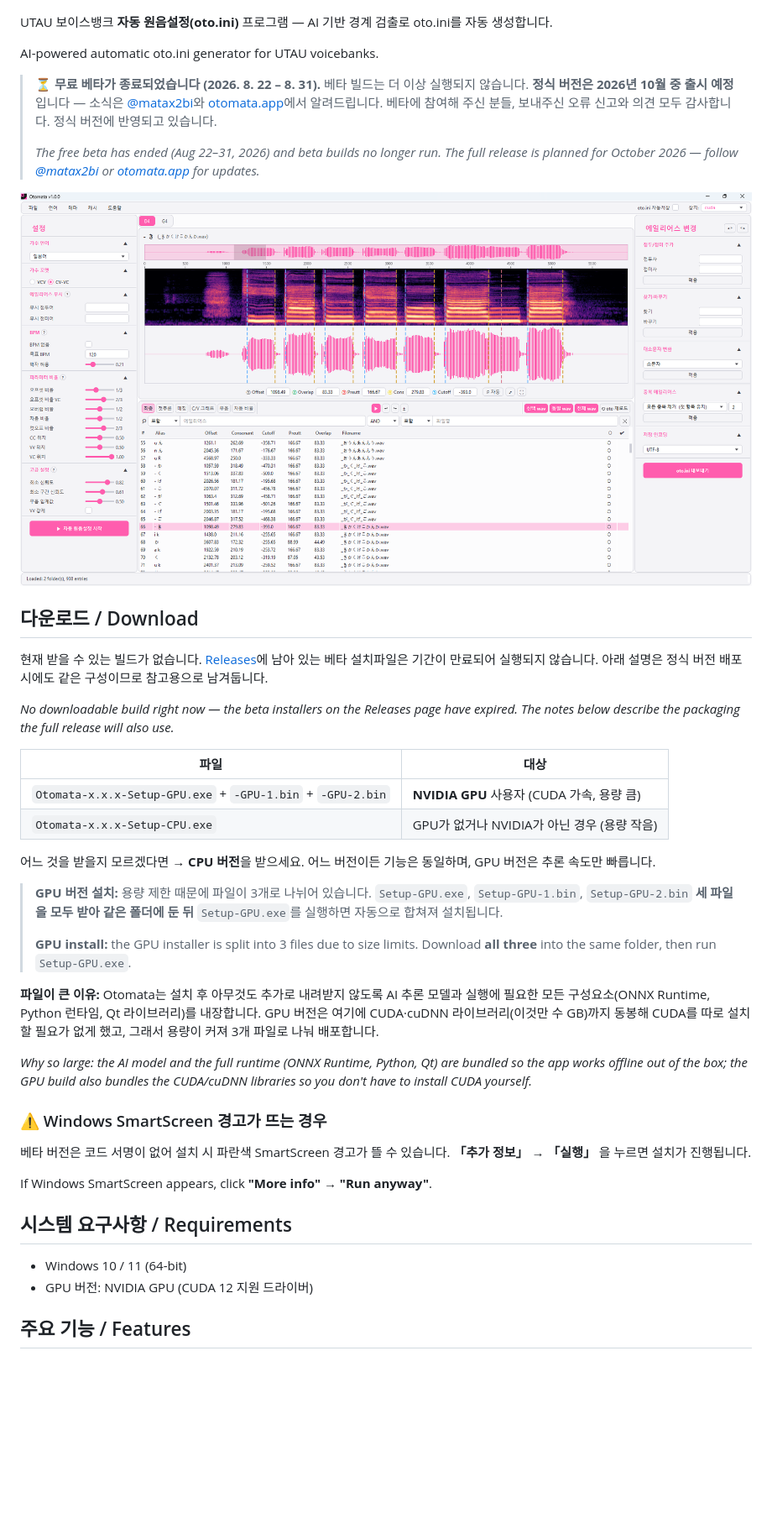
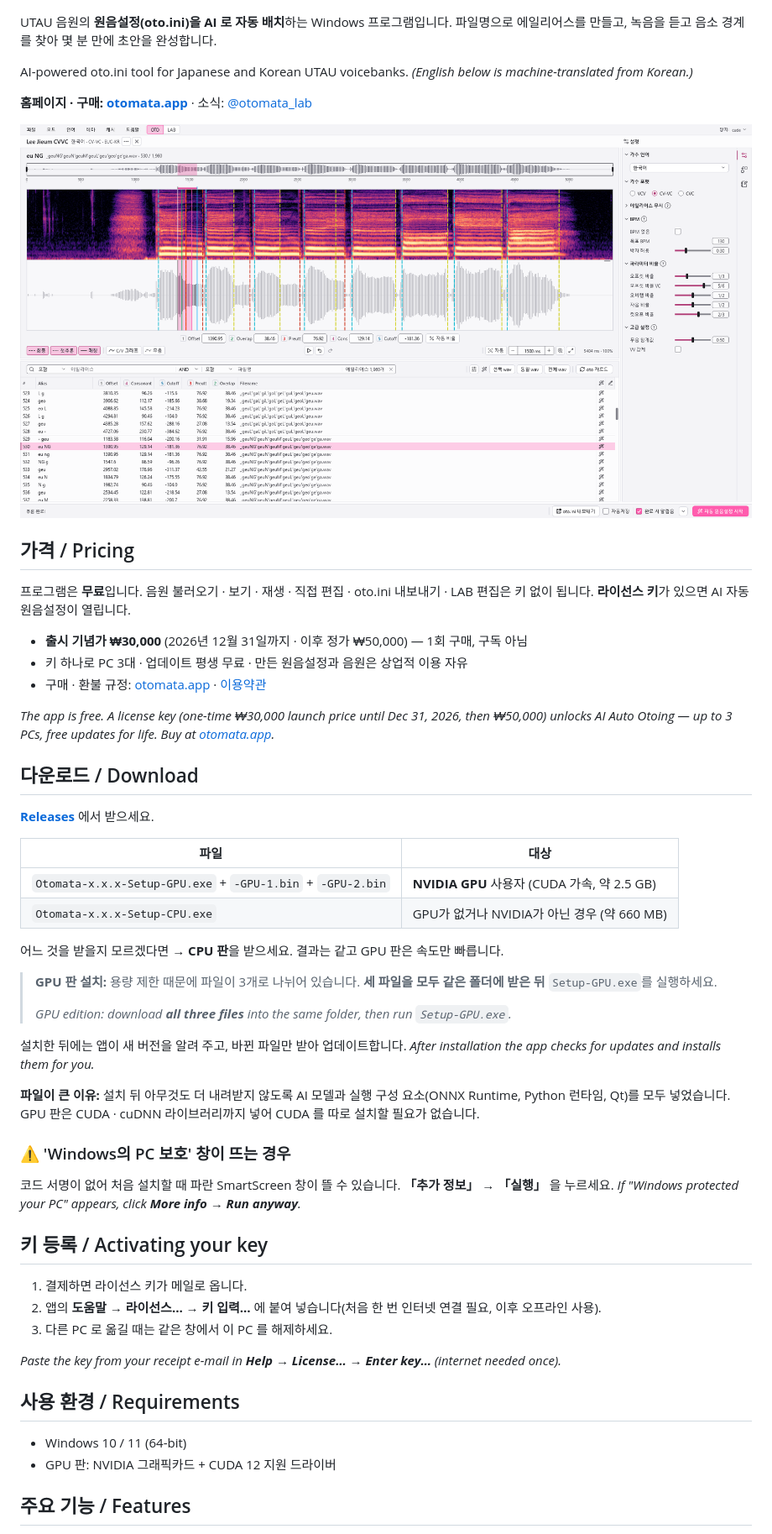
Before and after one commit to matax2bi/otomata, a Markdown page: README.md, the part around one of its changes. Shown at 84% size. GitHub-like rendering; pictures changed too: assets/screenshot.png; blank space fills up the shorter version.

```diff
--- a/README.md
+++ b/README.md
@@ -2,53 +2,66 @@
   <img src="assets/header.png" alt="Otomata" width="720">
 </p>
 
-UTAU 보이스뱅크 **자동 원음설정(oto.ini)** 프로그램 — AI 기반 경계 검출로 oto.ini를 자동 생성합니다.
+UTAU 음원의 **원음설정(oto.ini)을 AI 로 자동 배치**하는 Windows 프로그램입니다.
+파일명으로 에일리어스를 만들고, 녹음을 듣고 음소 경계를 찾아 몇 분 만에 초안을 완성합니다.
 
-AI-powered automatic oto.ini generator for UTAU voicebanks.
+AI-powered oto.ini tool for Japanese and Korean UTAU voicebanks.
+*(English below is machine-translated from Korean.)*
 
-> ⏳ **무료 베타가 종료되었습니다 (2026. 8. 22 – 8. 31).** 베타 빌드는 더 이상 실행되지 않습니다.
-> **정식 버전은 2026년 10월 중 출시 예정**입니다 — 소식은 [@matax2bi](https://x.com/matax2bi)와 [otomata.app](https://otomata.app)에서 알려드립니다.
-> 베타에 참여해 주신 분들, 보내주신 오류 신고와 의견 모두 감사합니다. 정식 버전에 반영되고 있습니다.
->
-> *The free beta has ended (Aug 22–31, 2026) and beta builds no longer run. The full release is planned for October 2026 — follow [@matax2bi](https://x.com/matax2bi) or [otomata.app](https://otomata.app) for updates.*
+**홈페이지 · 구매: [otomata.app](https://otomata.app)** · 소식: [@otomata_lab](https://x.com/otomata_lab)
 
 <p align="center">
   <img src="assets/screenshot.png" alt="Otomata 스크린샷 — 스펙트로그램 위에서 원음설정 경계를 확인·편집" width="900">
 </p>
 
+## 가격 / Pricing
+
+프로그램은 **무료**입니다. 음원 불러오기 · 보기 · 재생 · 직접 편집 · oto.ini 내보내기 · LAB 편집은 키 없이 됩니다.
+**라이선스 키**가 있으면 AI 자동 원음설정이 열립니다.
+
+- **출시 기념가 ₩30,000** (2026년 12월 31일까지 · 이후 정가 ₩50,000) — 1회 구매, 구독 아님
+- 키 하나로 PC 3대 · 업데이트 평생 무료 · 만든 원음설정과 음원은 상업적 이용 자유
+- 구매 · 환불 규정: [otomata.app](https://otomata.app) · [이용약관](https://otomata.app/terms.html)
+
+*The app is free. A license key (one-time ₩30,000 launch price until Dec 31, 2026, then ₩50,000) unlocks AI Auto Otoing — up to 3 PCs, free updates for life. Buy at [otomata.app](https://otomata.app/?lang=en).*
+
 ## 다운로드 / Download
 
-현재 받을 수 있는 빌드가 없습니다. [Releases](../../releases)에 남아 있는 베타 설치파일은 기간이 만료되어 실행되지 않습니다. 아래 설명은 정식 버전 배포 시에도 같은 구성이므로 참고용으로 남겨둡니다.
-
-*No downloadable build right now — the beta installers on the Releases page have expired. The notes below describe the packaging the full release will also use.*
+**[Releases](../../releases/latest)** 에서 받으세요.
 
 | 파일 | 대상 |
 |---|---|
-| `Otomata-x.x.x-Setup-GPU.exe` + `-GPU-1.bin` + `-GPU-2.bin` | **NVIDIA GPU** 사용자 (CUDA 가속, 용량 큼) |
-| `Otomata-x.x.x-Setup-CPU.exe` | GPU가 없거나 NVIDIA가 아닌 경우 (용량 작음) |
+| `Otomata-x.x.x-Setup-GPU.exe` + `-GPU-1.bin` + `-GPU-2.bin` | **NVIDIA GPU** 사용자 (CUDA 가속, 약 2.5 GB) |
+| `Otomata-x.x.x-Setup-CPU.exe` | GPU가 없거나 NVIDIA가 아닌 경우 (약 660 MB) |
 
-어느 것을 받을지 모르겠다면 → **CPU 버전**을 받으세요. 어느 버전이든 기능은 동일하며, GPU 버전은 추론 속도만 빠릅니다.
+어느 것을 받을지 모르겠다면 → **CPU 판**을 받으세요. 결과는 같고 GPU 판은 속도만 빠릅니다.
 
-> **GPU 버전 설치:** 용량 제한 때문에 파일이 3개로 나뉘어 있습니다.
-> `Setup-GPU.exe`, `Setup-GPU-1.bin`, `Setup-GPU-2.bin` **세 파일을 모두 받아 같은 폴더에 둔 뒤** `Setup-GPU.exe`를 실행하면 자동으로 합쳐져 설치됩니다.
+> **GPU 판 설치:** 용량 제한 때문에 파일이 3개로 나뉘어 있습니다. **세 파일을 모두 같은 폴더에 받은 뒤** `Setup-GPU.exe`를 실행하세요.
 >
-> **GPU install:** the GPU installer is split into 3 files due to size limits. Download **all three** into the same folder, then run `Setup-GPU.exe`.
+> *GPU edition: download **all three files** into the same folder, then run `Setup-GPU.exe`.*
 
-**파일이 큰 이유:** Otomata는 설치 후 아무것도 추가로 내려받지 않도록 AI 추론 모델과 실행에 필요한 모든 구성요소(ONNX Runtime, Python 런타임, Qt 라이브러리)를 내장합니다. GPU 버전은 여기에 CUDA·cuDNN 라이브러리(이것만 수 GB)까지 동봉해 CUDA를 따로 설치할 필요가 없게 했고, 그래서 용량이 커져 3개 파일로 나눠 배포합니다.
+설치한 뒤에는 앱이 새 버전을 알려 주고, 바뀐 파일만 받아 업데이트합니다.
+*After installation the app checks for updates and installs them for you.*
 
-*Why so large: the AI model and the full runtime (ONNX Runtime, Python, Qt) are bundled so the app works offline out of the box; the GPU build also bundles the CUDA/cuDNN libraries so you don't have to install CUDA yourself.*
+**파일이 큰 이유:** 설치 뒤 아무것도 더 내려받지 않도록 AI 모델과 실행 구성 요소(ONNX Runtime, Python 런타임, Qt)를 모두 넣었습니다. GPU 판은 CUDA · cuDNN 라이브러리까지 넣어 CUDA 를 따로 설치할 필요가 없습니다.
 
-### ⚠ Windows SmartScreen 경고가 뜨는 경우
+### ⚠ 'Windows의 PC 보호' 창이 뜨는 경우
 
-베타 버전은 코드 서명이 없어 설치 시 파란색 SmartScreen 경고가 뜰 수 있습니다.
-**「추가 정보」 → 「실행」** 을 누르면 설치가 진행됩니다.
+코드 서명이 없어 처음 설치할 때 파란 SmartScreen 창이 뜰 수 있습니다. **「추가 정보」 → 「실행」** 을 누르세요.
+*If "Windows protected your PC" appears, click **More info → Run anyway**.*
 
-If Windows SmartScreen appears, click **"More info" → "Run anyway"**.
+## 키 등록 / Activating your key
 
-## 시스템 요구사항 / Requirements
+1. 결제하면 라이선스 키가 메일로 옵니다.
+2. 앱의 **도움말 → 라이선스… → 키 입력…** 에 붙여 넣습니다(처음 한 번 인터넷 연결 필요, 이후 오프라인 사용).
+3. 다른 PC 로 옮길 때는 같은 창에서 이 PC 를 해제하세요.
+
+*Paste the key from your receipt e-mail in **Help → License… → Enter key…** (internet needed once).*
+
+## 사용 환경 / Requirements
 
 - Windows 10 / 11 (64-bit)
-- GPU 버전: NVIDIA GPU (CUDA 12 지원 드라이버)
+- GPU 판: NVIDIA 그래픽카드 + CUDA 12 지원 드라이버
 
 ## 주요 기능 / Features
 
```
Also changed, not shown: other parts of README.md (+18 -14 lines), LICENSE.md (+37 -27 lines).
